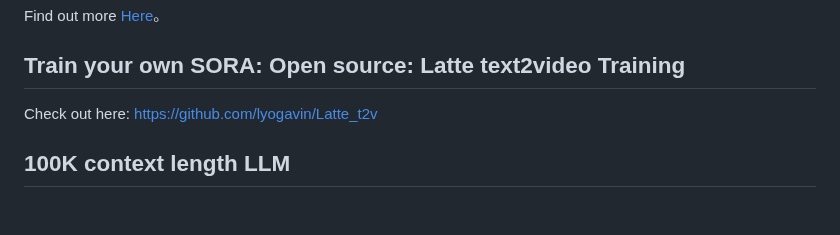
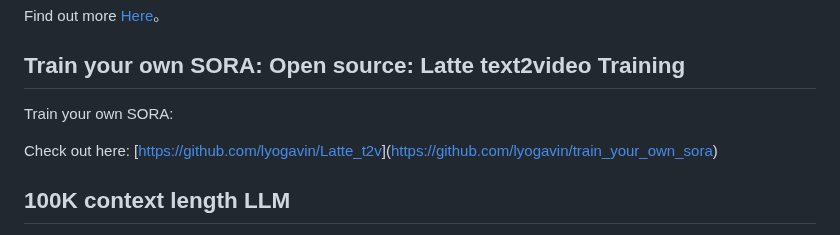
Before and after one commit to servdal/gui-airllm, a Markdown page: README.md, the part around the change. Rendered like a GitHub page; blank space fills up the shorter version.

```diff
--- a/README.md
+++ b/README.md
@@ -64,7 +64,9 @@ Find out more [Here](https://github.com/lyogavin/Anima/tree/main/air_llm)。
 
 ##  Train your own SORA: Open source: Latte text2video Training
 
-Check out here: [https://github.com/lyogavin/Latte_t2v](https://github.com/lyogavin/train_your_own_sora)
+Train your own SORA:
+
+Check out here: [[https://github.com/lyogavin/Latte_t2v](https://github.com/lyogavin/train_your_own_sora)](https://github.com/lyogavin/train_your_own_sora)
 
 ## 100K context length LLM
 
```
